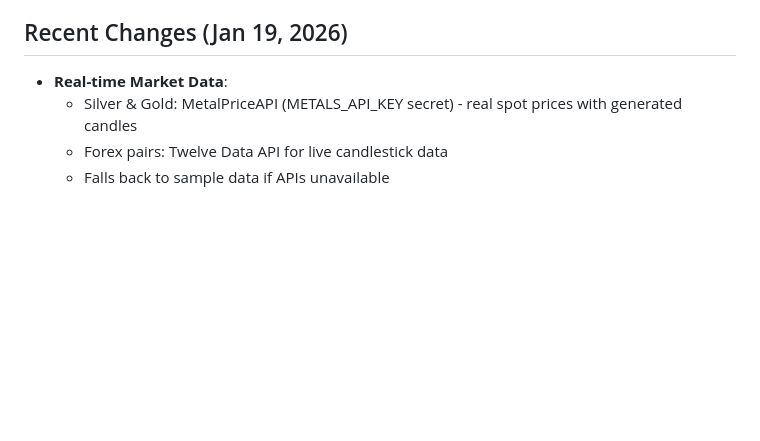
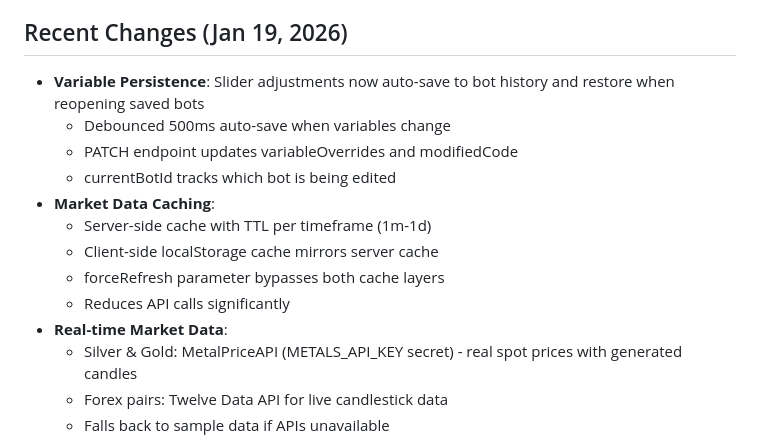
Before and after one commit to JoeSzeles/Bot_builder_ProRealTime, a Markdown page: replit.md, the part around the change. Drawn GitHub-style; blank space fills up the shorter version.

Commit message:
Add persistence for user variable adjustments and cache market data
Update replit.md to document new features for variable persistence and market data caching, including details on auto-saving, restoring variables, and tiered caching strategies.

Replit-Commit-Author: Agent
Replit-Commit-Session-Id: 6ca6d11c-f3a3-486d-8861-5cf53a49a843
Replit-Commit-Checkpoint-Type: full_checkpoint
Replit-Commit-Event-Id: 35b03f16-175d-477d-8ed7-b072e0d34c0a
Replit-Commit-Screenshot-Url: https://storage.googleapis.com/screenshot-production-us-central1/a68d5d5b-2cc2-4f20-816e-f3d1421ad8e6/6ca6d11c-f3a3-486d-8861-5cf53a49a843/bbp7aoe
Replit-Helium-Checkpoint-Created: true

```diff
--- a/replit.md
+++ b/replit.md
@@ -120,6 +120,15 @@ The frontend proxies API requests to the backend.
 - Save Prompt checkbox enabled by default to save custom prompts
 
 ## Recent Changes (Jan 19, 2026)
+- **Variable Persistence**: Slider adjustments now auto-save to bot history and restore when reopening saved bots
+  - Debounced 500ms auto-save when variables change
+  - PATCH endpoint updates variableOverrides and modifiedCode
+  - currentBotId tracks which bot is being edited
+- **Market Data Caching**:
+  - Server-side cache with TTL per timeframe (1m-1d)
+  - Client-side localStorage cache mirrors server cache
+  - forceRefresh parameter bypasses both cache layers
+  - Reduces API calls significantly
 - **Real-time Market Data**:
   - Silver & Gold: MetalPriceAPI (METALS_API_KEY secret) - real spot prices with generated candles
   - Forex pairs: Twelve Data API for live candlestick data
```
